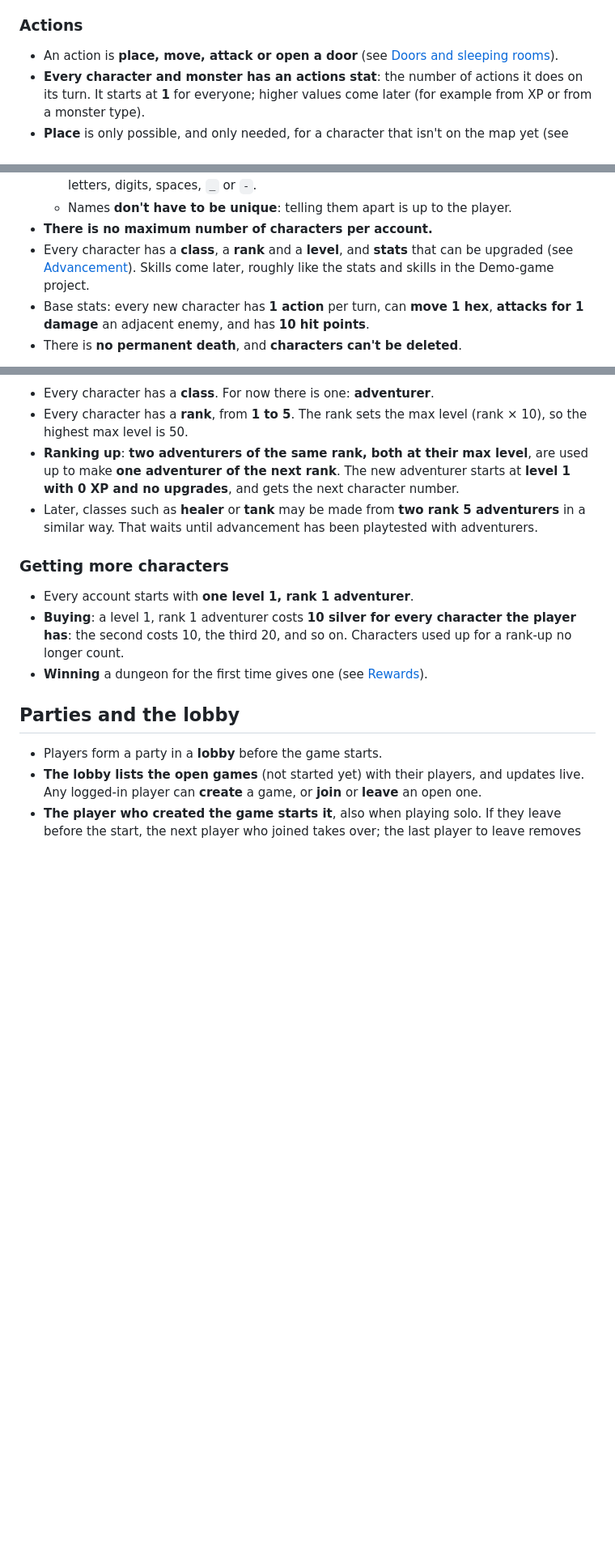
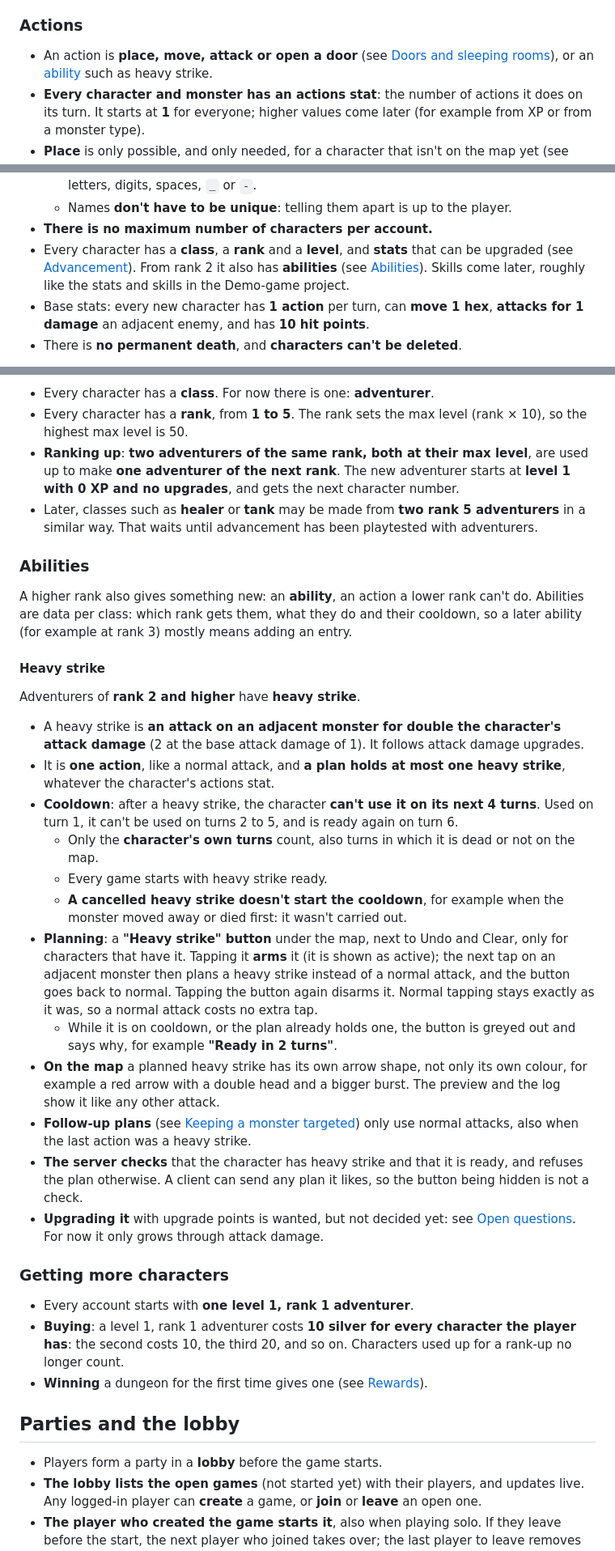
Before and after one commit to Dilbe/ClientServerTest, a Markdown page: design.md, 3 parts joined by grey strips. Shown at 81% size. Drawn GitHub-style; blank space fills up the shorter version.

Commit message:
Design heavy strike, a rank 2 ability for adventurers
Adds an Abilities section to design.md: abilities are data per class and
rank. Rank 2+ adventurers get heavy strike: an action that attacks an
adjacent monster for double attack damage, with a cooldown of 4 own
turns, planned with an arming button under the map. How to upgrade it
is left as an open question.

Co-Authored-By: Claude Opus 5.5 <noreply@anthropic.com>
Claude-Session: https://claude.ai/code/session_017Hr24QEtYnDVZhRiYZ2fHp

```diff
--- a/design.md
+++ b/design.md
@@ -96,7 +96,8 @@ This is the only randomness in the game, and it happens once, at the start.
 ### Actions
 
 - An action is **place, move, attack or open a door** (see
-  [Doors and sleeping rooms](#doors-and-sleeping-rooms)).
+  [Doors and sleeping rooms](#doors-and-sleeping-rooms)), or an
+  [ability](#abilities) such as heavy strike.
 - **Every character and monster has an actions stat**: the number of actions
   it does on its turn. It starts at **1** for everyone; higher values come
   later (for example from XP or from a monster type).
@@ -234,7 +235,8 @@ Comes with issue #72.
     player.
 - **There is no maximum number of characters per account.**
 - Every character has a **class**, a **rank** and a **level**, and **stats**
-  that can be upgraded (see [Advancement](#advancement)). Skills come later,
+  that can be upgraded (see [Advancement](#advancement)). From rank 2 it
+  also has **abilities** (see [Abilities](#abilities)). Skills come later,
   roughly like the stats and skills in the Demo-game project.
 - Base stats: every new character has **1 action** per turn, can **move 1
   hex**, **attacks for 1 damage** an adjacent enemy, and has **10 hit
@@ -693,6 +695,50 @@ isn't fun or is too grindy, the whole system may change.
   adventurers** in a similar way. That waits until advancement has been playtested with
   adventurers.
 
+### Abilities
+
+A higher rank also gives something new: an **ability**, an action a lower
+rank can't do. Abilities are data per class: which rank gets them, what they
+do and their cooldown, so a later ability (for example at rank 3) mostly
+means adding an entry.
+
+#### Heavy strike
+
+Adventurers of **rank 2 and higher** have **heavy strike**.
+
+- A heavy strike is **an attack on an adjacent monster for double the
+  character's attack damage** (2 at the base attack damage of 1). It follows
+  attack damage upgrades.
+- It is **one action**, like a normal attack, and **a plan holds at most one
+  heavy strike**, whatever the character's actions stat.
+- **Cooldown**: after a heavy strike, the character **can't use it on its
+  next 4 turns**. Used on turn 1, it can't be used on turns 2 to 5, and is
+  ready again on turn 6.
+  - Only the **character's own turns** count, also turns in which it is dead
+    or not on the map.
+  - Every game starts with heavy strike ready.
+  - **A cancelled heavy strike doesn't start the cooldown**, for example
+    when the monster moved away or died first: it wasn't carried out.
+- **Planning**: a **"Heavy strike" button** under the map, next to Undo and
+  Clear, only for characters that have it. Tapping it **arms** it (it is
+  shown as active); the next tap on an adjacent monster then plans a heavy
+  strike instead of a normal attack, and the button goes back to normal.
+  Tapping the button again disarms it. Normal tapping stays exactly as it
+  was, so a normal attack costs no extra tap.
+  - While it is on cooldown, or the plan already holds one, the button is
+    greyed out and says why, for example **"Ready in 2 turns"**.
+- **On the map** a planned heavy strike has its own arrow shape, not only
+  its own colour, for example a red arrow with a double head and a bigger
+  burst. The preview and the log show it like any other attack.
+- **Follow-up plans** (see [Keeping a monster targeted](#keeping-a-monster-targeted))
+  only use normal attacks, also when the last action was a heavy strike.
+- **The server checks** that the character has heavy strike and that it is
+  ready, and refuses the plan otherwise. A client can send any plan it
+  likes, so the button being hidden is not a check.
+- **Upgrading it** with upgrade points is wanted, but not decided yet: see
+  [Open questions](#open-questions). For now it only grows through attack
+  damage.
+
 ### Getting more characters
 
 - Every account starts with **one level 1, rank 1 adventurer**.
```
Also changed, not shown: other parts of design.md (+3 -0 lines).
